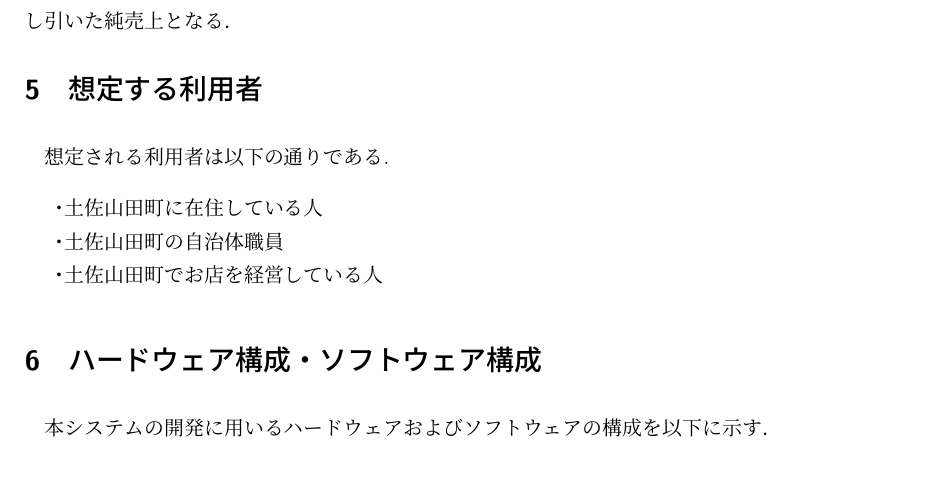
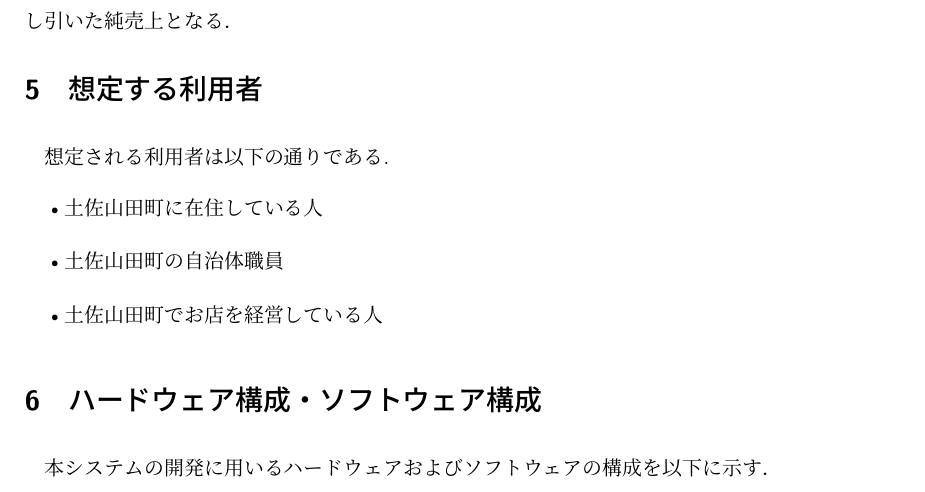
Before and after one commit to KUT-Group12/document, a LaTeX document (proposal/main.tex, which reads proposal/sections/section5.tex): part of page 12 of 17, cut so that both start at the same text. Compiled offline with upLaTeX and dvipdfmx.

Commit message:
docs: 箇条書きの書式の修正
- 箇条書きをitemize環境を使うように修正

```diff
--- a/proposal/sections/section5.tex
+++ b/proposal/sections/section5.tex
@@ -1,8 +1,7 @@
 \section{想定する利用者}
 想定される利用者は以下の通りである.
-\begin{enumerate}
-    \renewcommand{\labelenumi}{・}
+\begin{itemize}[itemsep=10pt]
     \item 土佐山田町に在住している人
     \item 土佐山田町の自治体職員
     \item 土佐山田町でお店を経営している人
-\end{enumerate}
+\end{itemize}
```
